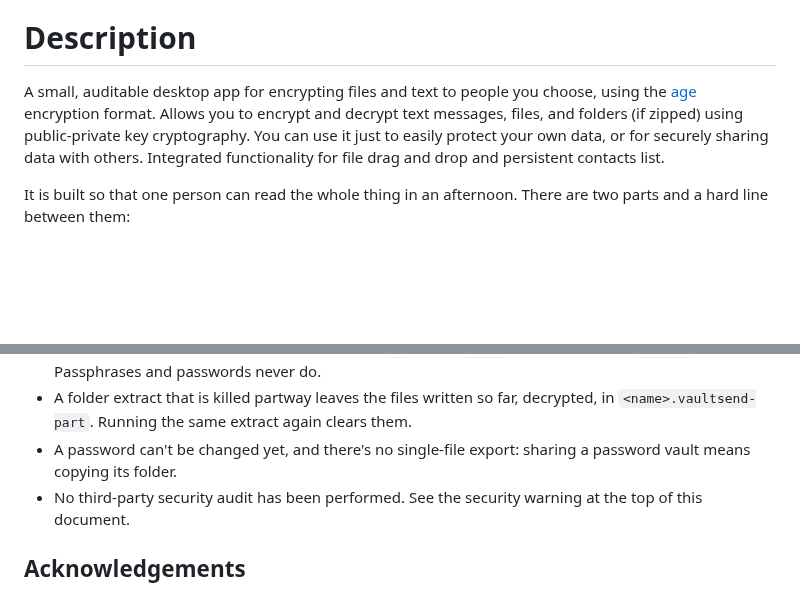
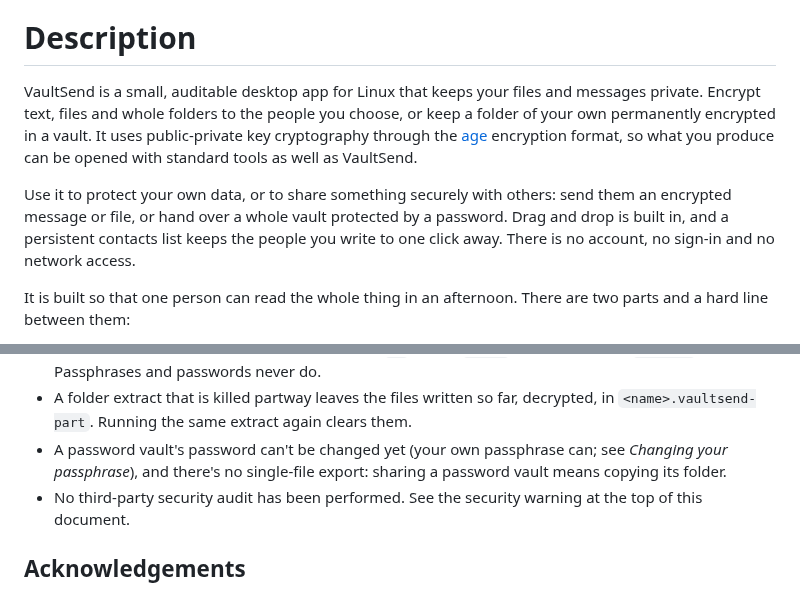
Before and after one commit to caelenm/vaultsend, a Markdown page: README.md, 2 parts joined by grey strips. Drawn GitHub-style; blank space fills up the shorter version.

```diff
--- a/README.md
+++ b/README.md
@@ -16,8 +16,16 @@ curl https://raw.githubusercontent.com/caelenm/vaultsend/refs/heads/main/install
 This will download the necessary build dependencies, compile the program, pack it into an appimage, and add it to your launcher.
 
 # Description
-A small, auditable desktop app for encrypting files and text to people you
-choose, using the [age](https://github.com/str4d/rage) encryption format. Allows you to encrypt and decrypt text messages, files, and folders (if zipped) using public-private key cryptography. You can use it just to easily protect your own data, or for securely sharing data with others. Integrated functionality for file drag and drop and persistent contacts list.
+VaultSend is a small, auditable desktop app for Linux that keeps your files and
+messages private. Encrypt text, files and whole folders to the people you choose,
+or keep a folder of your own permanently encrypted in a vault. It uses public-private
+key cryptography through the [age](https://github.com/str4d/rage) encryption format,
+so what you produce can be opened with standard tools as well as VaultSend.
+
+Use it to protect your own data, or to share something securely with others: send
+them an encrypted message or file, or hand over a whole vault protected by a password.
+Drag and drop is built in, and a persistent contacts list keeps the people you write
+to one click away. There is no account, no sign-in and no network access.
 
 It is built so that one person can read the whole thing in an afternoon. There
 are two parts and a hard line between them:
@@ -450,8 +491,9 @@ pipe uses Unix file descriptors). This repo will not attempt to port to windows
   `hidepid`. Passphrases and passwords never do.
 - A folder extract that is killed partway leaves the files written so far, decrypted, in
   `<name>.vaultsend-part`. Running the same extract again clears them.
-- A password can't be changed yet, and there's no single-file export: sharing a
-  password vault means copying its folder.
+- A password vault's password can't be changed yet (your own passphrase can; see
+  *Changing your passphrase*), and there's no single-file export: sharing a password
+  vault means copying its folder.
 - No third-party security audit has been performed. See the security warning
   at the top of this document.
 
```
Also changed, not shown: other parts of README.md (+64 -31 lines).
